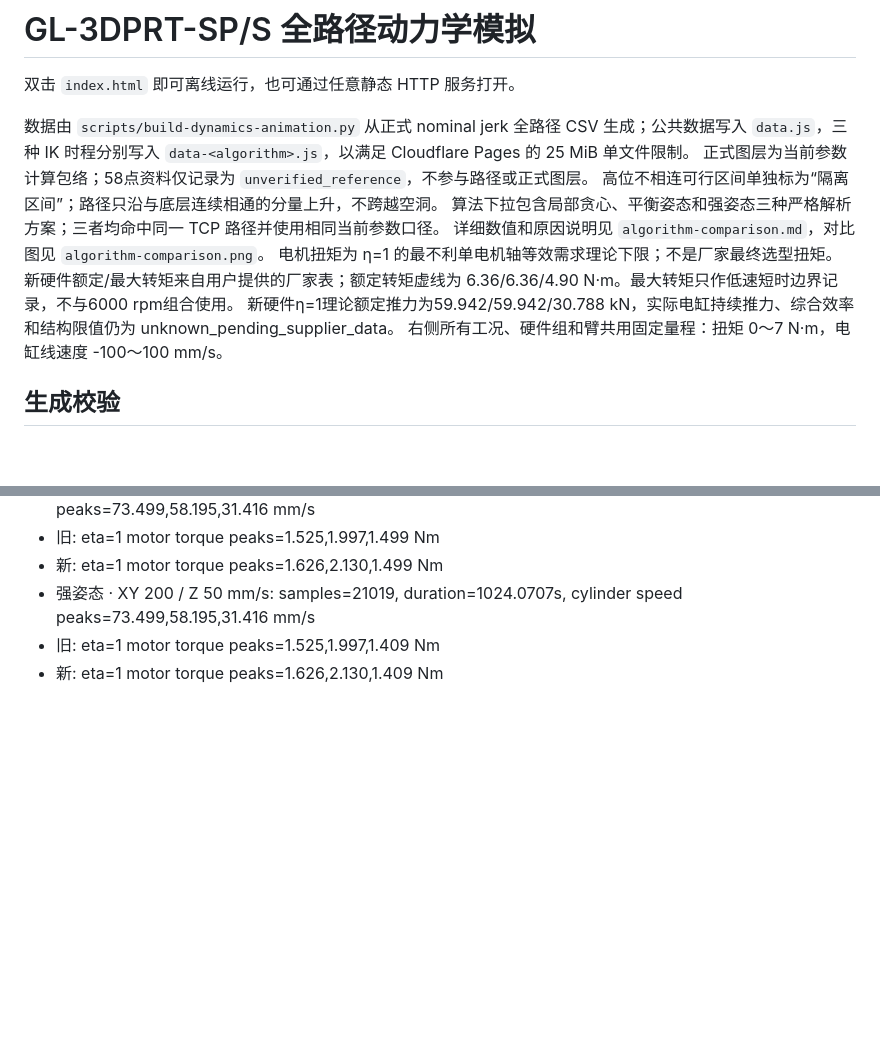
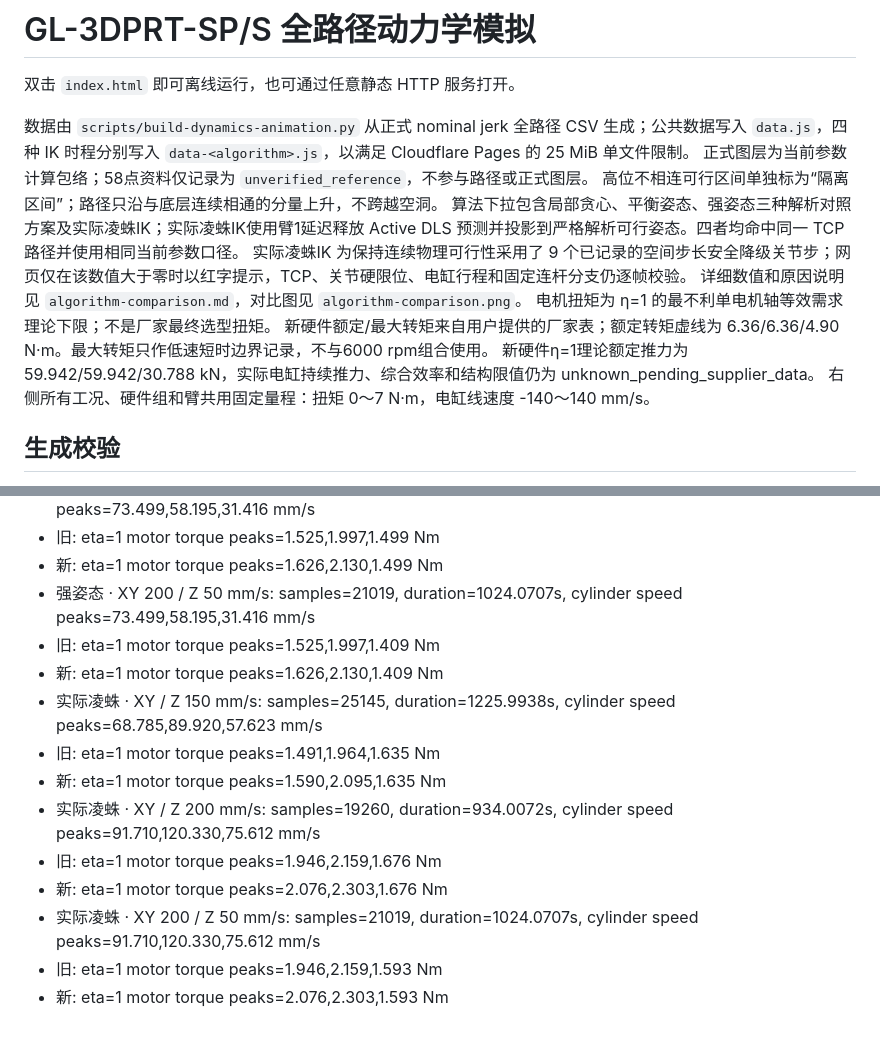
Before and after one commit to mxia415/SP-S-SD-Simulation, a Markdown page: README.md, 2 parts joined by grey strips. Rendered like a GitHub page; blank space fills up the shorter version.

```diff
--- a/README.md
+++ b/README.md
@@ -2,15 +2,16 @@
 
 双击 `index.html` 即可离线运行，也可通过任意静态 HTTP 服务打开。
 
-数据由 `scripts/build-dynamics-animation.py` 从正式 nominal jerk 全路径 CSV 生成；公共数据写入 `data.js`，三种 IK 时程分别写入 `data-<algorithm>.js`，以满足 Cloudflare Pages 的 25 MiB 单文件限制。
+数据由 `scripts/build-dynamics-animation.py` 从正式 nominal jerk 全路径 CSV 生成；公共数据写入 `data.js`，四种 IK 时程分别写入 `data-<algorithm>.js`，以满足 Cloudflare Pages 的 25 MiB 单文件限制。
 正式图层为当前参数计算包络；58点资料仅记录为 `unverified_reference`，不参与路径或正式图层。
 高位不相连可行区间单独标为“隔离区间”；路径只沿与底层连续相通的分量上升，不跨越空洞。
-算法下拉包含局部贪心、平衡姿态和强姿态三种严格解析方案；三者均命中同一 TCP 路径并使用相同当前参数口径。
+算法下拉包含局部贪心、平衡姿态、强姿态三种解析对照方案及实际凌蛛IK；实际凌蛛IK使用臂1延迟释放 Active DLS 预测并投影到严格解析可行姿态。四者均命中同一 TCP 路径并使用相同当前参数口径。
+实际凌蛛IK 为保持连续物理可行性采用了 9 个已记录的空间步长安全降级关节步；网页仅在该数值大于零时以红字提示，TCP、关节硬限位、电缸行程和固定连杆分支仍逐帧校验。
 详细数值和原因说明见 `algorithm-comparison.md`，对比图见 `algorithm-comparison.png`。
 电机扭矩为 η=1 的最不利单电机轴等效需求理论下限；不是厂家最终选型扭矩。
 新硬件额定/最大转矩来自用户提供的厂家表；额定转矩虚线为 6.36/6.36/4.90 N·m。最大转矩只作低速短时边界记录，不与6000 rpm组合使用。
 新硬件η=1理论额定推力为59.942/59.942/30.788 kN，实际电缸持续推力、综合效率和结构限值仍为 unknown_pending_supplier_data。
-右侧所有工况、硬件组和臂共用固定量程：扭矩 0～7 N·m，电缸线速度 -100～100 mm/s。
+右侧所有工况、硬件组和臂共用固定量程：扭矩 0～7 N·m，电缸线速度 -140～140 mm/s。
 
 ## 生成校验
 
@@ -41,3 +42,12 @@
 - 强姿态 · XY 200 / Z 50 mm/s: samples=21019, duration=1024.0707s, cylinder speed peaks=73.499,58.195,31.416 mm/s
 -   旧: eta=1 motor torque peaks=1.525,1.997,1.409 Nm
 -   新: eta=1 motor torque peaks=1.626,2.130,1.409 Nm
+- 实际凌蛛 · XY / Z 150 mm/s: samples=25145, duration=1225.9938s, cylinder speed peaks=68.785,89.920,57.623 mm/s
+-   旧: eta=1 motor torque peaks=1.491,1.964,1.635 Nm
+-   新: eta=1 motor torque peaks=1.590,2.095,1.635 Nm
+- 实际凌蛛 · XY / Z 200 mm/s: samples=19260, duration=934.0072s, cylinder speed peaks=91.710,120.330,75.612 mm/s
+-   旧: eta=1 motor torque peaks=1.946,2.159,1.676 Nm
+-   新: eta=1 motor torque peaks=2.076,2.303,1.676 Nm
+- 实际凌蛛 · XY 200 / Z 50 mm/s: samples=21019, duration=1024.0707s, cylinder speed peaks=91.710,120.330,75.612 mm/s
+-   旧: eta=1 motor torque peaks=1.946,2.159,1.593 Nm
+-   新: eta=1 motor torque peaks=2.076,2.303,1.593 Nm
```
Also changed, not shown: algorithm-comparison.md (+6 -3 lines), algorithm-comparison.png, 8 other files.
